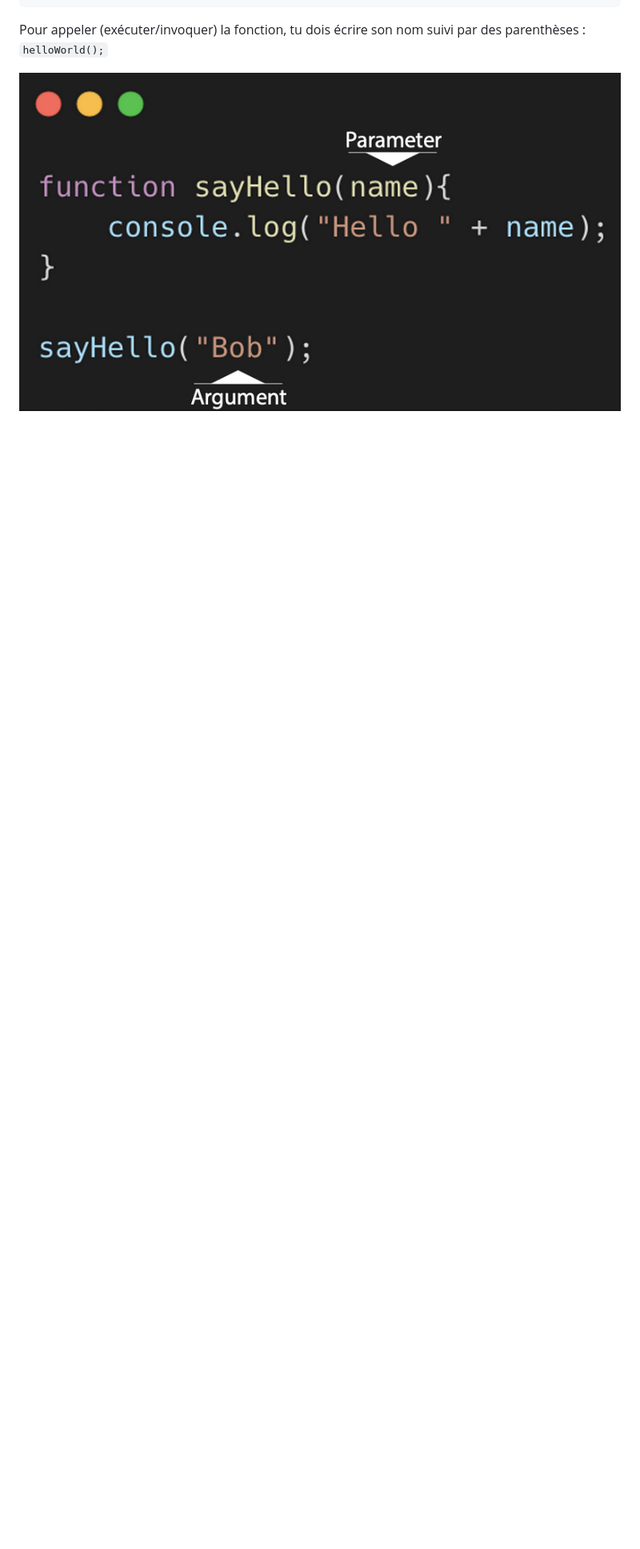
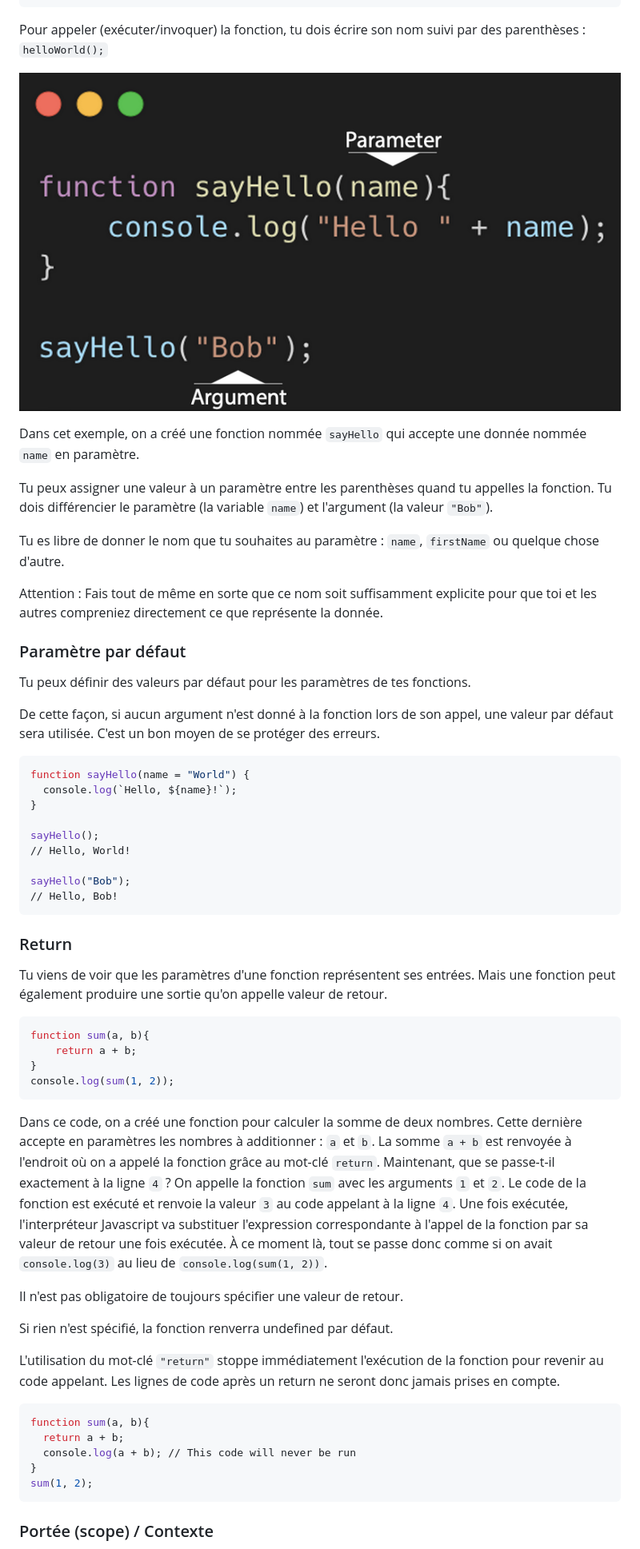
Before and after one commit to AlexNesvit/Javascript-lessons, a Markdown page: README.md, the part around one of its changes. Shown at 80% size. GitHub-like rendering; blank space fills up the shorter version.

Commit message:
README lesson 6

````diff
--- a/README.md
+++ b/README.md
@@ -943,3 +943,65 @@ Pour appeler (exécuter/invoquer) la fonction, tu dois écrire son nom suivi par
 `helloWorld();`
 
 ![function](/images/2024-12-23.png "function")
+
+Dans cet exemple, on a créé une fonction nommée `sayHello` qui accepte une donnée nommée `name` en paramètre.
+
+Tu peux assigner une valeur à un paramètre entre les parenthèses quand tu appelles la fonction.
+Tu dois différencier le paramètre (la variable `name`) et l'argument (la valeur `"Bob"`).
+
+Tu es libre de donner le nom que tu souhaites au paramètre : `name`, `firstName` ou quelque chose d'autre.
+
+Attention : Fais tout de même en sorte que ce nom soit suffisamment explicite pour que toi et les autres compreniez directement ce que représente la donnée.
+
+
+### Paramètre par défaut
+
+Tu peux définir des valeurs par défaut pour les paramètres de tes fonctions.
+
+De cette façon, si aucun argument n'est donné à la fonction lors de son appel, une valeur par défaut sera utilisée. C'est un bon moyen de se protéger des erreurs.
+```bash
+function sayHello(name = "World") {
+  console.log(`Hello, ${name}!`);
+}
+
+sayHello();
+// Hello, World!
+
+sayHello("Bob");
+// Hello, Bob!
+```
+
+
+### Return
+
+Tu viens de voir que les paramètres d'une fonction représentent ses entrées.
+Mais une fonction peut également produire une sortie qu'on appelle valeur de retour.
+```bash
+function sum(a, b){
+	return a + b;
+}
+console.log(sum(1, 2));
+```
+Dans ce code, on a créé une fonction pour calculer la somme de deux nombres.
+Cette dernière accepte en paramètres les nombres à additionner : `a` et `b`.
+La somme `a + b` est renvoyée à l'endroit où on a appelé la fonction grâce au mot-clé `return`.
+Maintenant, que se passe-t-il exactement à la ligne `4` ? On appelle la fonction `sum` avec les arguments `1` et `2`.
+Le code de la fonction est exécuté et renvoie la valeur `3` au code appelant à la ligne `4`.
+Une fois exécutée, l'interpréteur Javascript va substituer l'expression correspondante à l'appel de la fonction par sa valeur de retour une fois exécutée.
+À ce moment là, tout se passe donc comme si on avait `console.log(3)` au lieu de `console.log(sum(1, 2))`.
+
+Il n'est pas obligatoire de toujours spécifier une valeur de retour.
+
+Si rien n'est spécifié, la fonction renverra undefined par défaut.
+
+L'utilisation du mot-clé `"return"` stoppe immédiatement l'exécution de la fonction pour revenir au code appelant. Les lignes de code après un return ne seront donc jamais prises en compte.
+```bash
+function sum(a, b){
+  return a + b;
+  console.log(a + b); // This code will never be run
+}
+sum(1, 2);
+```
+
+### Portée (scope) / Contexte
+
````
Also changed, not shown: other parts of README.md (+36 -0 lines).
